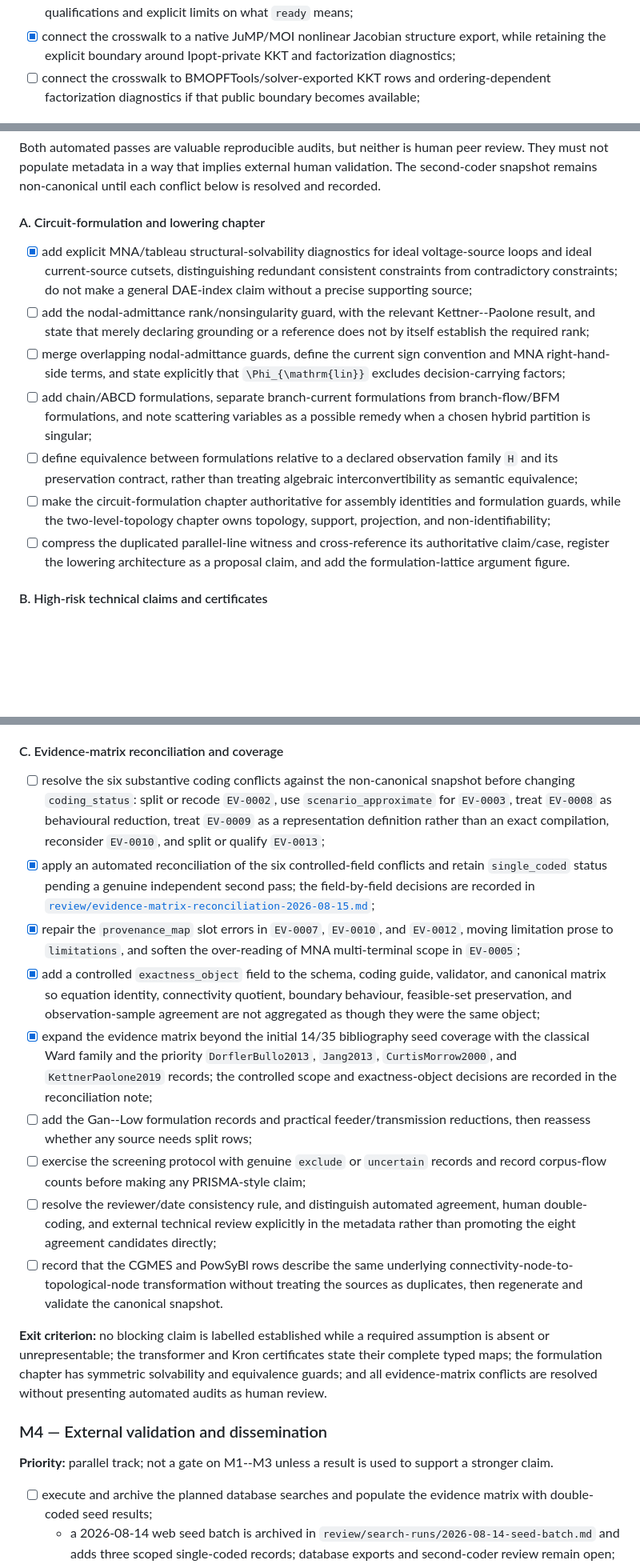
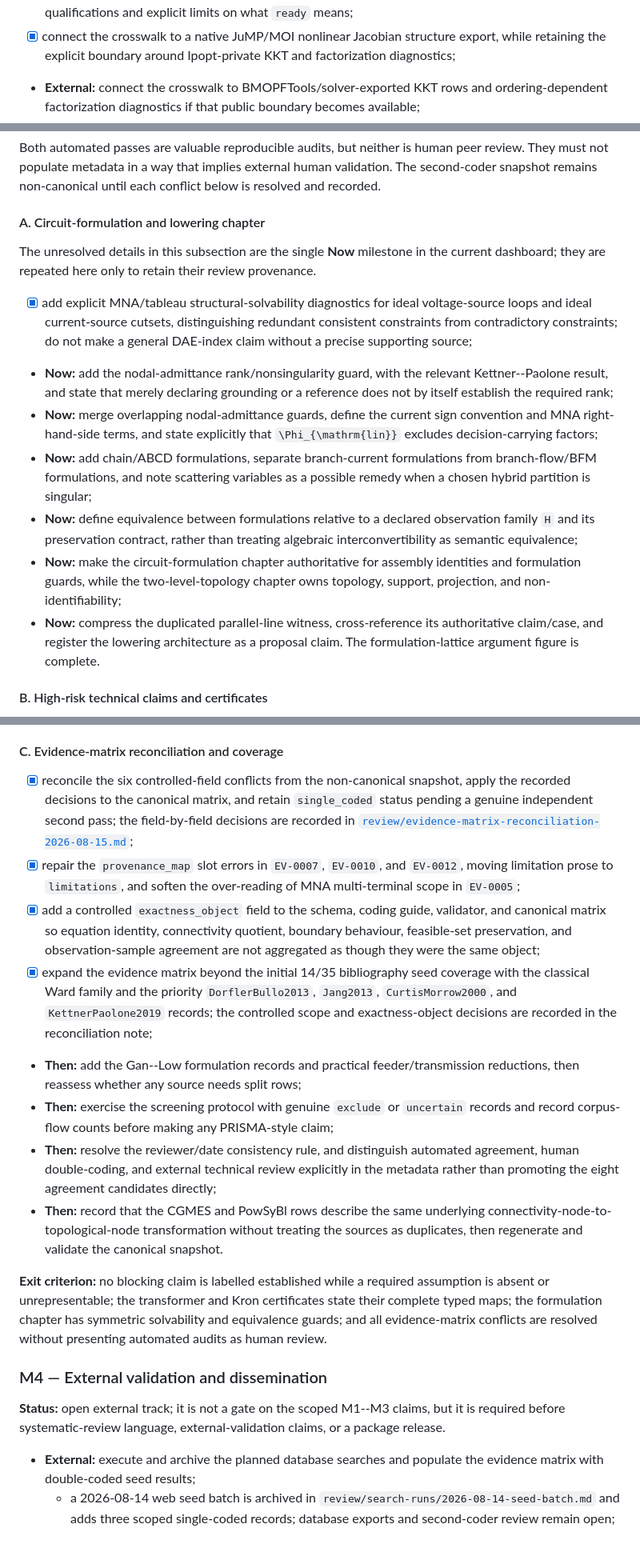
Before and after one commit to frederikgeth/multi-graph-book, a Markdown page: ROADMAP.md, 3 parts joined by grey strips. Shown at 80% size. Drawn GitHub-style; blank space fills up the shorter version.

```diff
--- a/ROADMAP.md
+++ b/ROADMAP.md
@@ -867,7 +914,7 @@ review remains useful future validation but is not required for this release.
 - [x] connect the crosswalk to a native JuMP/MOI nonlinear Jacobian structure
   export, while retaining the explicit boundary around Ipopt-private KKT and
   factorization diagnostics;
-- [ ] connect the crosswalk to BMOPFTools/solver-exported KKT rows and
+- **External:** connect the crosswalk to BMOPFTools/solver-exported KKT rows and
   ordering-dependent factorization diagnostics if that public boundary becomes
   available;
 - [x] add scoped JuMP/Ipopt feasibility probes for phase-angle,
@@ -1104,28 +1143,32 @@ conflict below is resolved and recorded.
 
 #### A. Circuit-formulation and lowering chapter
 
+The unresolved details in this subsection are the single **Now** milestone in
+the current dashboard; they are repeated here only to retain their review
+provenance.
+
 - [x] add explicit MNA/tableau structural-solvability diagnostics for ideal
   voltage-source loops and ideal current-source cutsets, distinguishing
   redundant consistent constraints from contradictory constraints; do not
   make a general DAE-index claim without a precise supporting source;
-- [ ] add the nodal-admittance rank/nonsingularity guard, with the relevant
+- **Now:** add the nodal-admittance rank/nonsingularity guard, with the relevant
   Kettner--Paolone result, and state that merely declaring grounding or a
   reference does not by itself establish the required rank;
-- [ ] merge overlapping nodal-admittance guards, define the current sign
+- **Now:** merge overlapping nodal-admittance guards, define the current sign
   convention and MNA right-hand-side terms, and state explicitly that
   ``\Phi_{\mathrm{lin}}`` excludes decision-carrying factors;
-- [ ] add chain/ABCD formulations, separate branch-current formulations from
+- **Now:** add chain/ABCD formulations, separate branch-current formulations from
   branch-flow/BFM formulations, and note scattering variables as a possible
   remedy when a chosen hybrid partition is singular;
-- [ ] define equivalence between formulations relative to a declared
+- **Now:** define equivalence between formulations relative to a declared
   observation family ``H`` and its preservation contract, rather than treating
   algebraic interconvertibility as semantic equivalence;
-- [ ] make the circuit-formulation chapter authoritative for assembly
+- **Now:** make the circuit-formulation chapter authoritative for assembly
   identities and formulation guards, while the two-level-topology chapter owns
   topology, support, projection, and non-identifiability;
-- [ ] compress the duplicated parallel-line witness and cross-reference its
-  authoritative claim/case, register the lowering architecture as a proposal
-  claim, and add the formulation-lattice argument figure.
+- **Now:** compress the duplicated parallel-line witness, cross-reference its
+  authoritative claim/case, and register the lowering architecture as a
+  proposal claim. The formulation-lattice argument figure is complete.
 
 #### B. High-risk technical claims and certificates
 
@@ -1166,14 +1209,10 @@ conflict below is resolved and recorded.
 
 #### C. Evidence-matrix reconciliation and coverage
 
-- [ ] resolve the six substantive coding conflicts against the non-canonical
-  snapshot before changing `coding_status`: split or recode `EV-0002`, use
-  `scenario_approximate` for `EV-0003`, treat `EV-0008` as behavioural
-  reduction, treat `EV-0009` as a representation definition rather than an
-  exact compilation, reconsider `EV-0010`, and split or qualify `EV-0013`;
-- [x] apply an automated reconciliation of the six controlled-field conflicts
-  and retain `single_coded` status pending a genuine independent second pass;
-  the field-by-field decisions are recorded in
+- [x] reconcile the six controlled-field conflicts from the non-canonical
+  snapshot, apply the recorded decisions to the canonical matrix, and retain
+  `single_coded` status pending a genuine independent second pass; the
+  field-by-field decisions are recorded in
   [`review/evidence-matrix-reconciliation-2026-08-15.md`](review/evidence-matrix-reconciliation-2026-08-15.md);
 - [x] repair the `provenance_map` slot errors in `EV-0007`, `EV-0010`, and
   `EV-0012`, moving limitation prose to `limitations`, and soften the
@@ -1187,14 +1226,14 @@ conflict below is resolved and recorded.
   `DorflerBullo2013`, `Jang2013`, `CurtisMorrow2000`, and
   `KettnerPaolone2019` records; the controlled scope and exactness-object
   decisions are recorded in the reconciliation note;
-- [ ] add the Gan--Low formulation records and practical feeder/transmission
+- **Then:** add the Gan--Low formulation records and practical feeder/transmission
   reductions, then reassess whether any source needs split rows;
-- [ ] exercise the screening protocol with genuine `exclude` or `uncertain`
+- **Then:** exercise the screening protocol with genuine `exclude` or `uncertain`
   records and record corpus-flow counts before making any PRISMA-style claim;
-- [ ] resolve the reviewer/date consistency rule, and distinguish automated
+- **Then:** resolve the reviewer/date consistency rule, and distinguish automated
   agreement, human double-coding, and external technical review explicitly in
   the metadata rather than promoting the eight agreement candidates directly;
-- [ ] record that the CGMES and PowSyBl rows describe the same underlying
+- **Then:** record that the CGMES and PowSyBl rows describe the same underlying
   connectivity-node-to-topological-node transformation without treating the
   sources as duplicates, then regenerate and validate the canonical snapshot.
 
@@ -1206,10 +1245,11 @@ resolved without presenting automated audits as human review.
 
 ### M4 — External validation and dissemination
 
-**Priority:** parallel track; not a gate on M1--M3 unless a result is used to
-support a stronger claim.
-
-- [ ] execute and archive the planned database searches and populate the
+**Status:** open external track; it is not a gate on the scoped M1--M3 claims,
+but it is required before systematic-review language, external-validation
+claims, or a package release.
+
+- **External:** execute and archive the planned database searches and populate the
   evidence matrix with double-coded seed results;
   - a 2026-08-14 web seed batch is archived in
     `review/search-runs/2026-08-14-seed-batch.md` and adds three scoped
```
Also changed, not shown: other parts of ROADMAP.md (+143 -104 lines).
